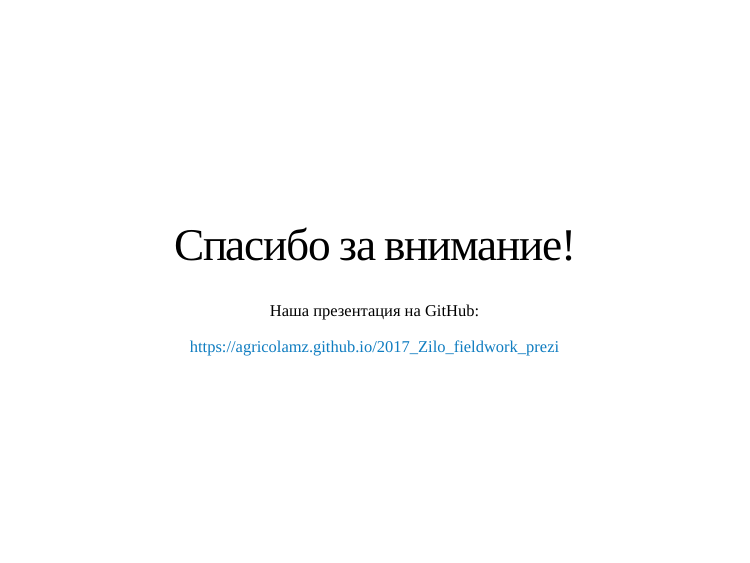
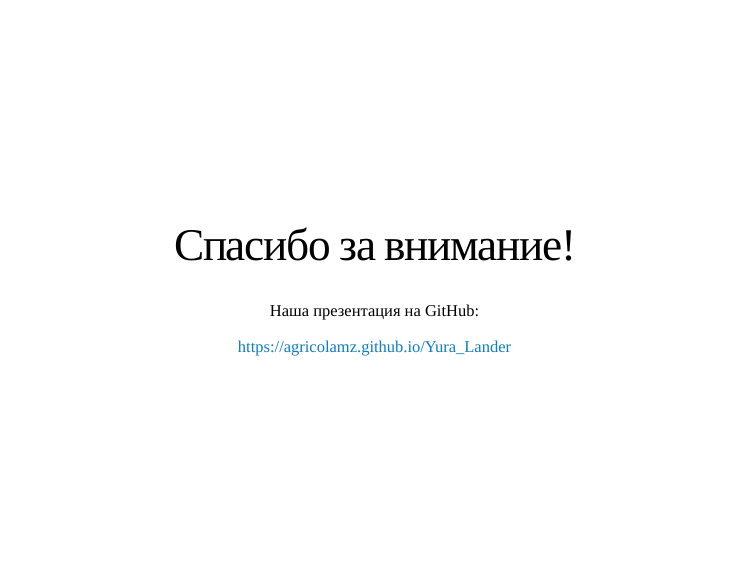
Before and after one commit to agricolamz/Yura_Lander, an R Markdown document (index.Rmd): page 71 of 71. The pictures show the slides in the output file index.html that the author committed with the source; the slides are laid out offline by our stand-in for remark.js, each with all of its steps uncovered, in fonts that may differ from those the slides ask for, and without slide numbers, shadows or browser add-ons; a font, style sheet, LaTeX package, included part or bibliography that could not be used is replaced or left out.

Commit message:
make a prezi

```diff
--- a/index.Rmd
+++ b/index.Rmd
@@ -86,231 +86,231 @@ library(lingtypology)
 
 ---
 
-![](https://raw.githubusercontent.com/agricolamz/2017_Zilo_fieldwork_prezi/master/1.jpg)
+![](https://raw.githubusercontent.com/agricolamz/Yura_Lander/master/1.jpg)
 
 ---
 
-![](https://raw.githubusercontent.com/agricolamz/2017_Zilo_fieldwork_prezi/master/2.jpg)
+![](https://raw.githubusercontent.com/agricolamz/Yura_Lander/master/2.jpg)
 
 ---
 
-![](https://raw.githubusercontent.com/agricolamz/2017_Zilo_fieldwork_prezi/master/3.jpg)
+![](https://raw.githubusercontent.com/agricolamz/Yura_Lander/master/3.jpg)
 
 ---
 
-![](https://raw.githubusercontent.com/agricolamz/2017_Zilo_fieldwork_prezi/master/4.jpg)
+![](https://raw.githubusercontent.com/agricolamz/Yura_Lander/master/4.jpg)
 
 ---
 
-![](https://raw.githubusercontent.com/agricolamz/2017_Zilo_fieldwork_prezi/master/5.jpg)
+![](https://raw.githubusercontent.com/agricolamz/Yura_Lander/master/5.jpg)
 
 ---
 
-![](https://raw.githubusercontent.com/agricolamz/2017_Zilo_fieldwork_prezi/master/6.jpg)
+![](https://raw.githubusercontent.com/agricolamz/Yura_Lander/master/6.jpg)
 
 ---
 
-![](https://raw.githubusercontent.com/agricolamz/2017_Zilo_fieldwork_prezi/master/7.jpg)
+![](https://raw.githubusercontent.com/agricolamz/Yura_Lander/master/7.jpg)
 
 ---
 
-![](https://raw.githubusercontent.com/agricolamz/2017_Zilo_fieldwork_prezi/master/8.jpg)
+![](https://raw.githubusercontent.com/agricolamz/Yura_Lander/master/8.jpg)
 
 ---
 
-![](https://raw.githubusercontent.com/agricolamz/2017_Zilo_fieldwork_prezi/master/9.jpg)
+![](https://raw.githubusercontent.com/agricolamz/Yura_Lander/master/9.jpg)
 
 ---
 
-![](https://raw.githubusercontent.com/agricolamz/2017_Zilo_fieldwork_prezi/master/10.jpg)
+![](https://raw.githubusercontent.com/agricolamz/Yura_Lander/master/10.jpg)
 
 ---
 
-![](https://raw.githubusercontent.com/agricolamz/2017_Zilo_fieldwork_prezi/master/11.jpg)
+![](https://raw.githubusercontent.com/agricolamz/Yura_Lander/master/11.jpg)
 
 ---
 
-![](https://raw.githubusercontent.com/agricolamz/2017_Zilo_fieldwork_prezi/master/12.jpg)
+![](https://raw.githubusercontent.com/agricolamz/Yura_Lander/master/12.jpg)
 
 ---
 
-![](https://raw.githubusercontent.com/agricolamz/2017_Zilo_fieldwork_prezi/master/13.jpg)
+![](https://raw.githubusercontent.com/agricolamz/Yura_Lander/master/13.jpg)
 
 ---
 
-![](https://raw.githubusercontent.com/agricolamz/2017_Zilo_fieldwork_prezi/master/14.jpg)
+![](https://raw.githubusercontent.com/agricolamz/Yura_Lander/master/14.jpg)
 
 ---
 
-![](https://raw.githubusercontent.com/agricolamz/2017_Zilo_fieldwork_prezi/master/15.jpg)
+![](https://raw.githubusercontent.com/agricolamz/Yura_Lander/master/15.jpg)
 
 ---
 
-![](https://raw.githubusercontent.com/agricolamz/2017_Zilo_fieldwork_prezi/master/16.jpg)
+![](https://raw.githubusercontent.com/agricolamz/Yura_Lander/master/16.jpg)
 
 ---
 
-![](https://raw.githubusercontent.com/agricolamz/2017_Zilo_fieldwork_prezi/master/17.jpg)
+![](https://raw.githubusercontent.com/agricolamz/Yura_Lander/master/17.jpg)
 
 ---
 
-![](https://raw.githubusercontent.com/agricolamz/2017_Zilo_fieldwork_prezi/master/18.jpg)
+![](https://raw.githubusercontent.com/agricolamz/Yura_Lander/master/18.jpg)
 
 ---
 
-![](https://raw.githubusercontent.com/agricolamz/2017_Zilo_fieldwork_prezi/master/19.jpg)
+![](https://raw.githubusercontent.com/agricolamz/Yura_Lander/master/19.jpg)
 
 ---
 
-![](https://raw.githubusercontent.com/agricolamz/2017_Zilo_fieldwork_prezi/master/20.jpg)
+![](https://raw.githubusercontent.com/agricolamz/Yura_Lander/master/20.jpg)
 
 ---
 
-![](https://raw.githubusercontent.com/agricolamz/2017_Zilo_fieldwork_prezi/master/21.jpg)
+![](https://raw.githubusercontent.com/agricolamz/Yura_Lander/master/21.jpg)
 
 ---
 
-![](https://raw.githubusercontent.com/agricolamz/2017_Zilo_fieldwork_prezi/master/22.jpg)
+![](https://raw.githubusercontent.com/agricolamz/Yura_Lander/master/22.jpg)
 
 ---
 
-![](https://raw.githubusercontent.com/agricolamz/2017_Zilo_fieldwork_prezi/master/23.jpg)
+![](https://raw.githubusercontent.com/agricolamz/Yura_Lander/master/23.jpg)
 
 ---
 
-![](https://raw.githubusercontent.com/agricolamz/2017_Zilo_fieldwork_prezi/master/24.jpg)
+![](https://raw.githubusercontent.com/agricolamz/Yura_Lander/master/24.jpg)
 
 ---
 
-![](https://raw.githubusercontent.com/agricolamz/2017_Zilo_fieldwork_prezi/master/25.jpg)
+![](https://raw.githubusercontent.com/agricolamz/Yura_Lander/master/25.jpg)
 
 ---
 
-![](https://raw.githubusercontent.com/agricolamz/2017_Zilo_fieldwork_prezi/master/26.jpg)
+![](https://raw.githubusercontent.com/agricolamz/Yura_Lander/master/26.jpg)
 
 ---
 
-![](https://raw.githubusercontent.com/agricolamz/2017_Zilo_fieldwork_prezi/master/27.jpg)
+![](https://raw.githubusercontent.com/agricolamz/Yura_Lander/master/27.jpg)
 
 ---
 
-![](https://raw.githubusercontent.com/agricolamz/2017_Zilo_fieldwork_prezi/master/28.jpg)
+![](https://raw.githubusercontent.com/agricolamz/Yura_Lander/master/28.jpg)
 
 ---
 
-![](https://raw.githubusercontent.com/agricolamz/2017_Zilo_fieldwork_prezi/master/29.jpg)
+![](https://raw.githubusercontent.com/agricolamz/Yura_Lander/master/29.jpg)
 
 ---
 
-![](https://raw.githubusercontent.com/agricolamz/2017_Zilo_fieldwork_prezi/master/30.jpg)
+![](https://raw.githubusercontent.com/agricolamz/Yura_Lander/master/30.jpg)
 
 ---
 
-![](https://raw.githubusercontent.com/agricolamz/2017_Zilo_fieldwork_prezi/master/31.jpg)
+![](https://raw.githubusercontent.com/agricolamz/Yura_Lander/master/31.jpg)
 
 ---
 
-![](https://raw.githubusercontent.com/agricolamz/2017_Zilo_fieldwork_prezi/master/32.jpg)
+![](https://raw.githubusercontent.com/agricolamz/Yura_Lander/master/32.jpg)
 
 ---
 
-![](https://raw.githubusercontent.com/agricolamz/2017_Zilo_fieldwork_prezi/master/33.jpg)
+![](https://raw.githubusercontent.com/agricolamz/Yura_Lander/master/33.jpg)
 
 ---
 
-![](https://raw.githubusercontent.com/agricolamz/2017_Zilo_fieldwork_prezi/master/34.jpg)
+![](https://raw.githubusercontent.com/agricolamz/Yura_Lander/master/34.jpg)
 
 ---
 
-![](https://raw.githubusercontent.com/agricolamz/2017_Zilo_fieldwork_prezi/master/35.jpg)
+![](https://raw.githubusercontent.com/agricolamz/Yura_Lander/master/35.jpg)
 
 ---
 
-![](https://raw.githubusercontent.com/agricolamz/2017_Zilo_fieldwork_prezi/master/36.jpg)
+![](https://raw.githubusercontent.com/agricolamz/Yura_Lander/master/36.jpg)
 
 ---
 
-![](https://raw.githubusercontent.com/agricolamz/2017_Zilo_fieldwork_prezi/master/37.jpg)
+![](https://raw.githubusercontent.com/agricolamz/Yura_Lander/master/37.jpg)
 
 ---
 
-![](https://raw.githubusercontent.com/agricolamz/2017_Zilo_fieldwork_prezi/master/38.jpg)
+![](https://raw.githubusercontent.com/agricolamz/Yura_Lander/master/38.jpg)
 
 ---
 
-![](https://raw.githubusercontent.com/agricolamz/2017_Zilo_fieldwork_prezi/master/39.jpg)
+![](https://raw.githubusercontent.com/agricolamz/Yura_Lander/master/39.jpg)
 
 ---
 
-![](https://raw.githubusercontent.com/agricolamz/2017_Zilo_fieldwork_prezi/master/40.jpg)
+![](https://raw.githubusercontent.com/agricolamz/Yura_Lander/master/40.jpg)
 
 ---
 
-![](https://raw.githubusercontent.com/agricolamz/2017_Zilo_fieldwork_prezi/master/41.jpg)
+![](https://raw.githubusercontent.com/agricolamz/Yura_Lander/master/41.jpg)
 
 ---
 
-![](https://raw.githubusercontent.com/agricolamz/2017_Zilo_fieldwork_prezi/master/42.jpg)
+![](https://raw.githubusercontent.com/agricolamz/Yura_Lander/master/42.jpg)
 
 ---
 
-![](https://raw.githubusercontent.com/agricolamz/2017_Zilo_fieldwork_prezi/master/43.jpg)
+![](https://raw.githubusercontent.com/agricolamz/Yura_Lander/master/43.jpg)
 
 ---
 
-![](https://raw.githubusercontent.com/agricolamz/2017_Zilo_fieldwork_prezi/master/44.jpg)
+![](https://raw.githubusercontent.com/agricolamz/Yura_Lander/master/44.jpg)
 
 ---
 
-![](https://raw.githubusercontent.com/agricolamz/2017_Zilo_fieldwork_prezi/master/45.jpg)
+![](https://raw.githubusercontent.com/agricolamz/Yura_Lander/master/45.jpg)
 
 ---
 
-![](https://raw.githubusercontent.com/agricolamz/2017_Zilo_fieldwork_prezi/master/46.jpg)
+![](https://raw.githubusercontent.com/agricolamz/Yura_Lander/master/46.jpg)
 
 ---
 
-![](https://raw.githubusercontent.com/agricolamz/2017_Zilo_fieldwork_prezi/master/47.jpg)
+![](https://raw.githubusercontent.com/agricolamz/Yura_Lander/master/47.jpg)
 
 ---
 
-![](https://raw.githubusercontent.com/agricolamz/2017_Zilo_fieldwork_prezi/master/48.jpg)
+![](https://raw.githubusercontent.com/agricolamz/Yura_Lander/master/48.jpg)
 
 ---
 
-![](https://raw.githubusercontent.com/agricolamz/2017_Zilo_fieldwork_prezi/master/49.jpg)
+![](https://raw.githubusercontent.com/agricolamz/Yura_Lander/master/49.jpg)
 
 ---
 
-![](https://raw.githubusercontent.com/agricolamz/2017_Zilo_fieldwork_prezi/master/50.jpg)
+![](https://raw.githubusercontent.com/agricolamz/Yura_Lander/master/50.jpg)
 
 ---
 
-![](https://raw.githubusercontent.com/agricolamz/2017_Zilo_fieldwork_prezi/master/51.jpg)
+![](https://raw.githubusercontent.com/agricolamz/Yura_Lander/master/51.jpg)
 
 ---
 
-![](https://raw.githubusercontent.com/agricolamz/2017_Zilo_fieldwork_prezi/master/52.jpg)
+![](https://raw.githubusercontent.com/agricolamz/Yura_Lander/master/52.jpg)
 
 ---
 
-![](https://raw.githubusercontent.com/agricolamz/2017_Zilo_fieldwork_prezi/master/53.jpg)
+![](https://raw.githubusercontent.com/agricolamz/Yura_Lander/master/53.jpg)
 
 ---
 
-![](https://raw.githubusercontent.com/agricolamz/2017_Zilo_fieldwork_prezi/master/54.jpg)
+![](https://raw.githubusercontent.com/agricolamz/Yura_Lander/master/54.jpg)
 
 ---
 
-![](https://raw.githubusercontent.com/agricolamz/2017_Zilo_fieldwork_prezi/master/55.jpg)
+![](https://raw.githubusercontent.com/agricolamz/Yura_Lander/master/55.jpg)
 
 ---
 
-![](https://raw.githubusercontent.com/agricolamz/2017_Zilo_fieldwork_prezi/master/56.jpg)
+![](https://raw.githubusercontent.com/agricolamz/Yura_Lander/master/56.jpg)
 
 ---
 
-![](https://raw.githubusercontent.com/agricolamz/2017_Zilo_fieldwork_prezi/master/57.jpg)
+![](https://raw.githubusercontent.com/agricolamz/Yura_Lander/master/57.jpg)
 
 ---
 
@@ -321,4 +321,4 @@ class: center, middle
 
 Наша презентация на GitHub:
 
-<https://agricolamz.github.io/2017_Zilo_fieldwork_prezi>
+<https://agricolamz.github.io/Yura_Lander>
```
Also changed, not shown: index.html.
